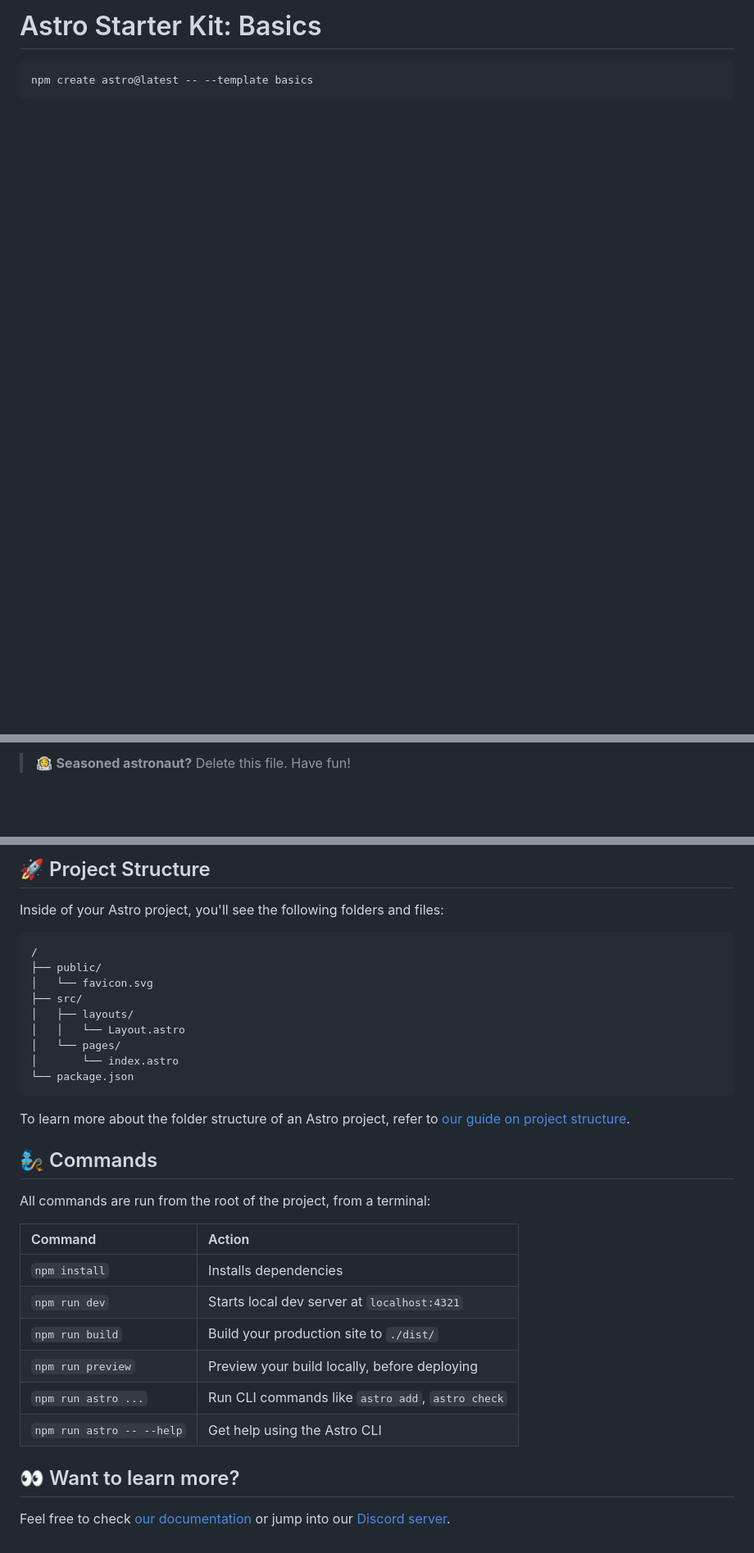
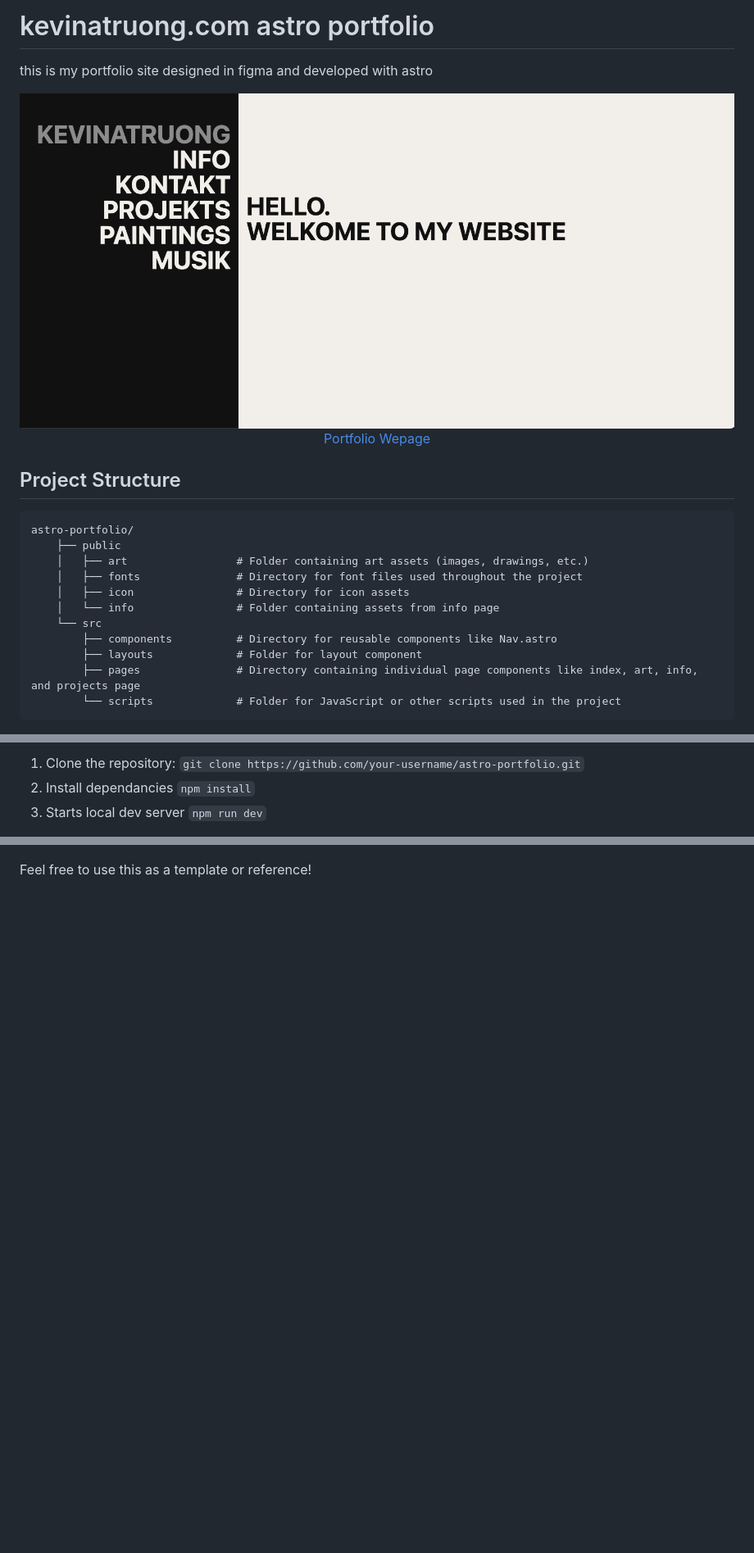
Before and after one commit to truongakevin/truongak-astro-portfolio, a Markdown page: README.md, 3 parts joined by grey strips. Shown: that part at 82% size. GitHub-like rendering; pictures changed too: webpage_screenshot.png (added); blank space fills up the shorter version.

````diff
--- a/README.md
+++ b/README.md
@@ -1,6 +1,26 @@
-# Astro Starter Kit: Basics
+# kevinatruong.com astro portfolio
+this is my portfolio site designed in figma and developed with astro
 
-```sh
-npm create astro@latest -- --template basics
+<p align="center">
+  <img src="webpage_screenshot.png" alt="main page" width="1000"/>
+  <br>
+  <a href="https://kevinatruong.com/">Portfolio Wepage</a>
+  <br>
+</p>
+
+## Project Structure
+
+```text
+astro-portfolio/
+    ├── public
+    │   ├── art                 # Folder containing art assets (images, drawings, etc.)
+    │   ├── fonts               # Directory for font files used throughout the project
+    │   ├── icon                # Directory for icon assets
+    │   └── info                # Folder containing assets from info page
+    └── src
+        ├── components          # Directory for reusable components like Nav.astro
+        ├── layouts             # Folder for layout component
+        ├── pages               # Directory containing individual page components like index, art, info, and projects page
+        └── scripts             # Folder for JavaScript or other scripts used in the project
 ```
 
@@ -10,3 +28,8 @@ npm create astro@latest -- --template basics
 
-> 🧑‍🚀 **Seasoned astronaut?** Delete this file. Have fun!
+1. Clone the repository:
+    `git clone https://github.com/your-username/astro-portfolio.git`
+2. Install dependancies
+    `npm install`
+3. Starts local dev server
+    `npm run dev`
 
@@ -14,35 +37,2 @@ npm create astro@latest -- --template basics
 
-## 🚀 Project Structure
-
-Inside of your Astro project, you'll see the following folders and files:
-
-```text
-/
-├── public/
-│   └── favicon.svg
-├── src/
-│   ├── layouts/
-│   │   └── Layout.astro
-│   └── pages/
-│       └── index.astro
-└── package.json
-```
-
-To learn more about the folder structure of an Astro project, refer to [our guide on project structure](https://docs.astro.build/en/basics/project-structure/).
-
-## 🧞 Commands
-
-All commands are run from the root of the project, from a terminal:
-
-| Command                   | Action                                           |
-| :------------------------ | :----------------------------------------------- |
-| `npm install`             | Installs dependencies                            |
-| `npm run dev`             | Starts local dev server at `localhost:4321`      |
-| `npm run build`           | Build your production site to `./dist/`          |
-| `npm run preview`         | Preview your build locally, before deploying     |
-| `npm run astro ...`       | Run CLI commands like `astro add`, `astro check` |
-| `npm run astro -- --help` | Get help using the Astro CLI                     |
-
-## 👀 Want to learn more?
-
-Feel free to check [our documentation](https://docs.astro.build) or jump into our [Discord server](https://astro.build/chat).
+Feel free to use this as a template or reference!
````
Also changed, not shown: other parts of README.md (+2 -4 lines).
